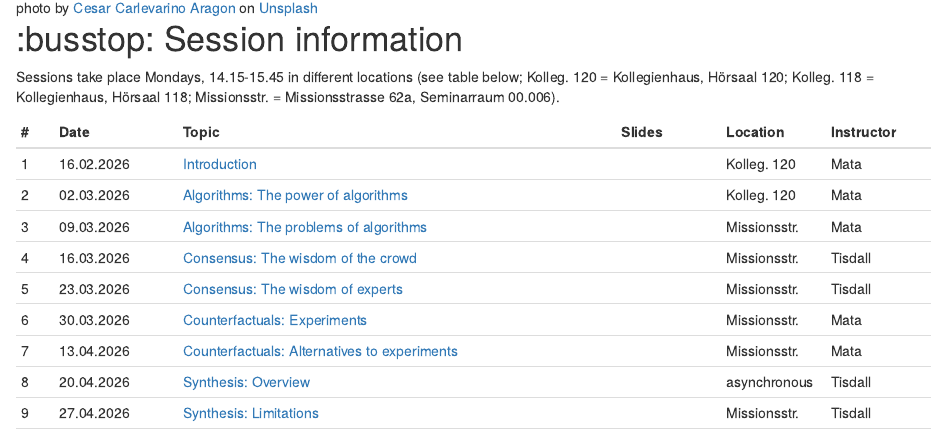
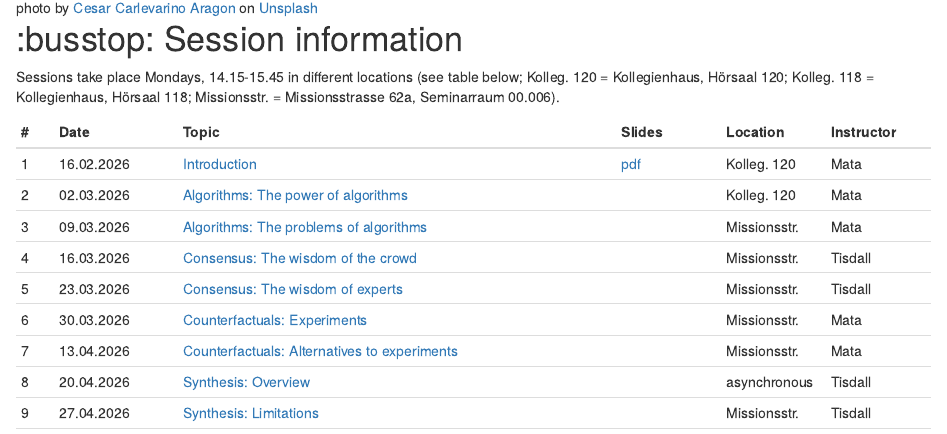
Before and after one commit to matarui/EBDM_FS26, an R Markdown document (index.Rmd): the page in a window 1100 px wide, from 180 px down. Rendered offline with R 4.5, knitr and Pandoc, with nearby package versions; drawn as R Markdown's standard HTML page in place of the format the file asks for.

Commit message:
update index

```diff
--- a/index.Rmd
+++ b/index.Rmd
@@ -34,7 +34,7 @@ Sessions take place Mondays, 14.15-15.45 in different locations (see table below
 ::: l-body
 | # | Date     | Topic                         | Slides | Location | Instructor |
 |---| ---------|-------------------------------|--------| --------| --------|
-| 1 | 16.02.2026 | [Introduction](session1.html) | | Kolleg. 120 | Mata|
+| 1 | 16.02.2026 | [Introduction](session1.html) | [pdf](presentations/EBDM_session1.pdf) | Kolleg. 120 | Mata|
 | 2 | 02.03.2026 | [Algorithms: The power of algorithms](session2.html) |  | Kolleg. 120 | Mata |
 | 3 | 09.03.2026 | [Algorithms: The problems of algorithms](session3.html) |  | Missionsstr. | Mata |
 | 4 | 16.03.2026 | [Consensus: The wisdom of the crowd](session4.html) | | Missionsstr. | Tisdall |
```
Also changed, not shown: 2 other files.
